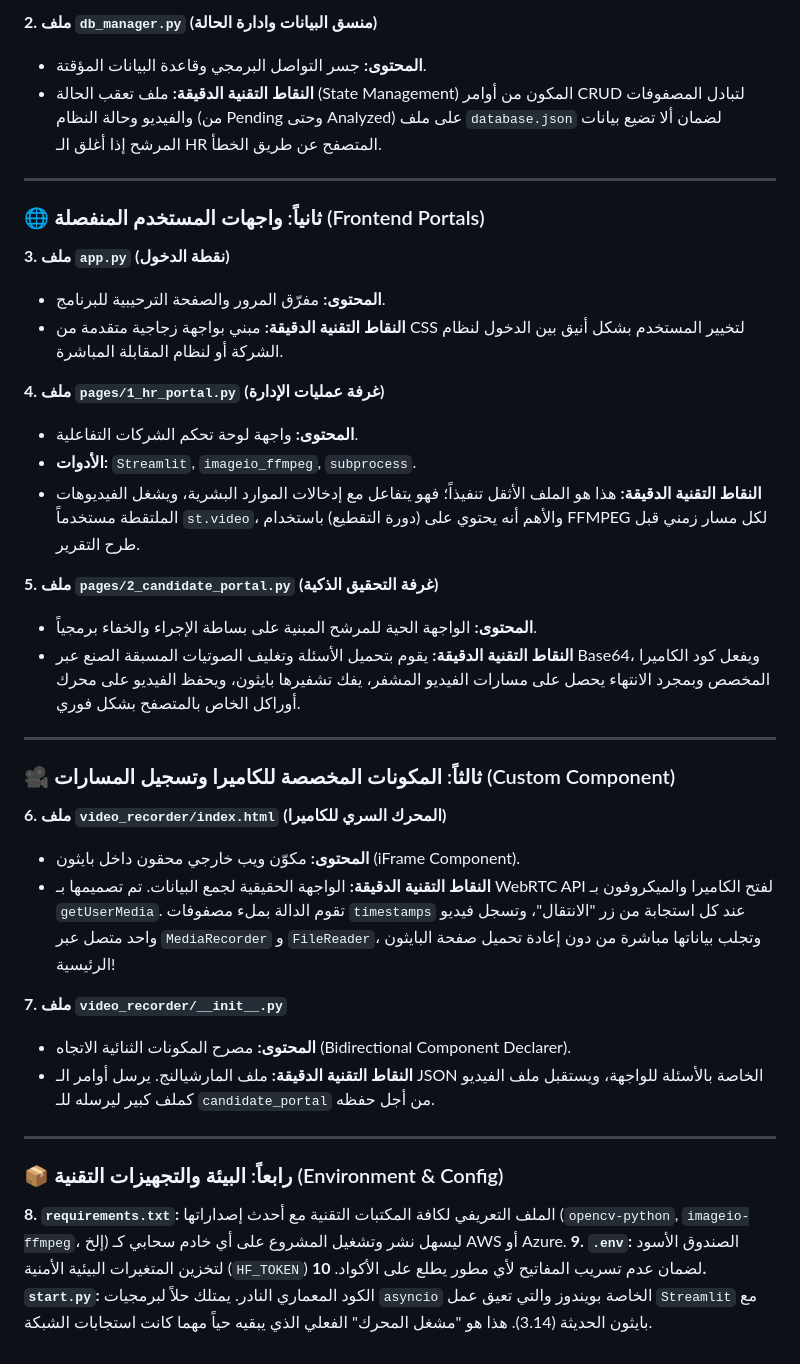
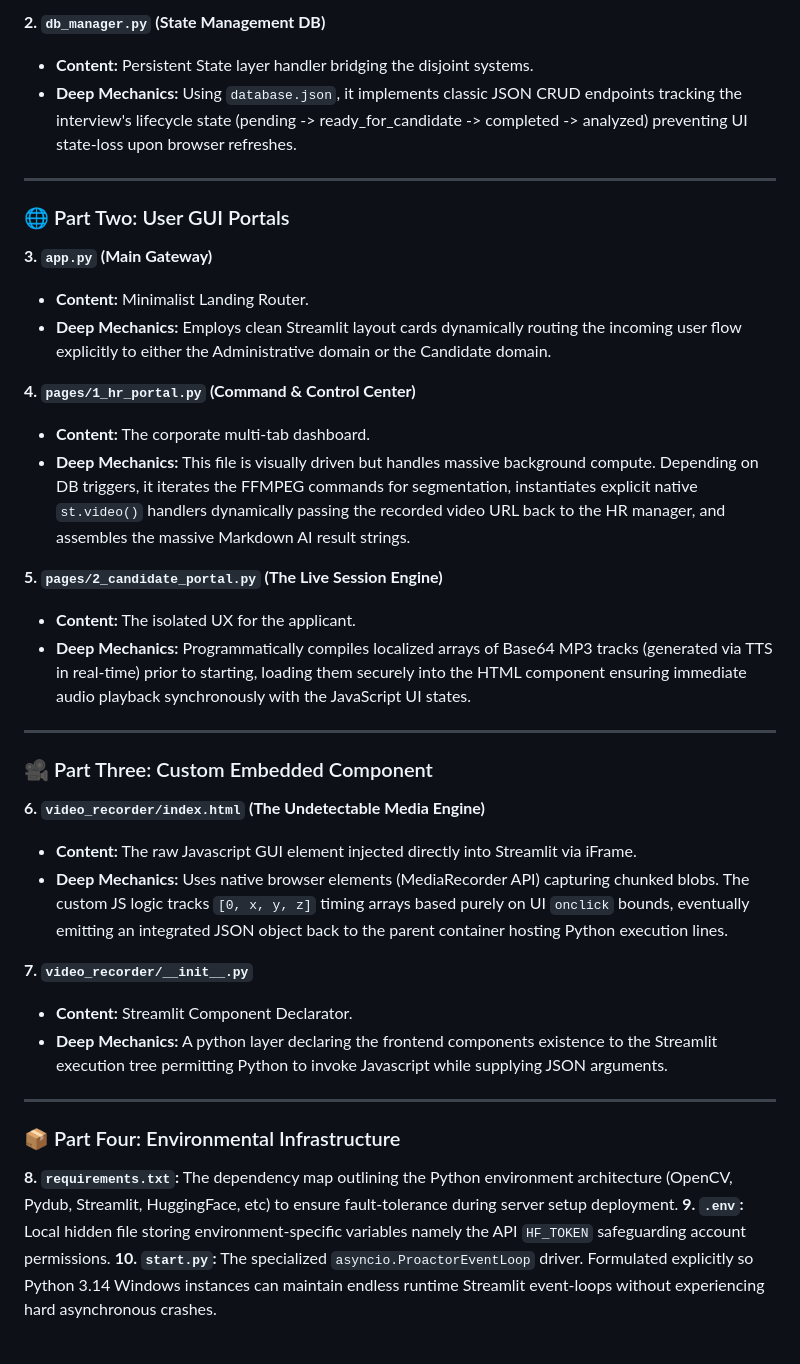
Before and after one commit to MohamedAbdo-0/inview-ai-screener, a Markdown page: README.md, the part around one of its changes. GitHub-like rendering.

Commit message:
Translate README content from Arabic to English

```diff
--- a/README.md
+++ b/README.md
@@ -45,38 +44,37 @@
 
-**2. ملف `db_manager.py` (منسق البيانات وادارة الحالة)**
-* **المحتوى:** جسر التواصل البرمجي وقاعدة البيانات المؤقتة.
-* **النقاط التقنية الدقيقة:** ملف تعقب الحالة (State Management) المكون من أوامر CRUD لتبادل المصفوفات والفيديو وحالة النظام (من Pending وحتى Analyzed) على ملف `database.json` لضمان ألا تضيع بيانات المرشح إذا أغلق الـ HR المتصفح عن طريق الخطأ.
+**2. `db_manager.py` (State Management DB)**
+* **Content:** Persistent State layer handler bridging the disjoint systems.
+* **Deep Mechanics:** Using `database.json`, it implements classic JSON CRUD endpoints tracking the interview's lifecycle state (pending -> ready_for_candidate -> completed -> analyzed) preventing UI state-loss upon browser refreshes.
 
 ---
 
-### 🌐 ثانياً: واجهات المستخدم المنفصلة (Frontend Portals)
-**3. ملف `app.py` (نقطة الدخول)**
-* **المحتوى:** مفرّق المرور والصفحة الترحيبية للبرنامج.
-* **النقاط التقنية الدقيقة:** مبني بواجهة زجاجية متقدمة من CSS لتخيير المستخدم بشكل أنيق بين الدخول لنظام الشركة أو لنظام المقابلة المباشرة.
+### 🌐 Part Two: User GUI Portals
+**3. `app.py` (Main Gateway)**
+* **Content:** Minimalist Landing Router.
+* **Deep Mechanics:** Employs clean Streamlit layout cards dynamically routing the incoming user flow explicitly to either the Administrative domain or the Candidate domain.
 
-**4. ملف `pages/1_hr_portal.py` (غرفة عمليات الإدارة)**
-* **المحتوى:** واجهة لوحة تحكم الشركات التفاعلية.
-* **الأدوات:** `Streamlit`, `imageio_ffmpeg`, `subprocess`.
-* **النقاط التقنية الدقيقة:** هذا هو الملف الأثقل تنفيذاً؛ فهو يتفاعل مع إدخالات الموارد البشرية، ويشغل الفيديوهات الملتقطة مستخدماً `st.video`، والأهم أنه يحتوي على (دورة التقطيع) باستخدام FFMPEG لكل مسار زمني قبل طرح التقرير.
+**4. `pages/1_hr_portal.py` (Command & Control Center)**
+* **Content:** The corporate multi-tab dashboard.
+* **Deep Mechanics:** This file is visually driven but handles massive background compute. Depending on DB triggers, it iterates the FFMPEG commands for segmentation, instantiates explicit native `st.video()` handlers dynamically passing the recorded video URL back to the HR manager, and assembles the massive Markdown AI result strings.
 
-**5. ملف `pages/2_candidate_portal.py` (غرفة التحقيق الذكية)**
-* **المحتوى:** الواجهة الحية للمرشح المبنية على بساطة الإجراء والخفاء برمجياً.
-* **النقاط التقنية الدقيقة:** يقوم بتحميل الأسئلة وتغليف الصوتيات المسبقة الصنع عبر Base64، ويفعل كود الكاميرا المخصص وبمجرد الانتهاء يحصل على مسارات الفيديو المشفر، يفك تشفيرها بايثون، ويحفظ الفيديو على محرك أوراكل الخاص بالمتصفح بشكل فوري.
+**5. `pages/2_candidate_portal.py` (The Live Session Engine)**
+* **Content:** The isolated UX for the applicant.
+* **Deep Mechanics:** Programmatically compiles localized arrays of Base64 MP3 tracks (generated via TTS in real-time) prior to starting, loading them securely into the HTML component ensuring immediate audio playback synchronously with the JavaScript UI states.
 
 ---
 
-### 🎥 ثالثاً: المكونات المخصصة للكاميرا وتسجيل المسارات (Custom Component)
-**6. ملف `video_recorder/index.html` (المحرك السري للكاميرا)**
-* **المحتوى:** مكوّن ويب خارجي محقون داخل بايثون (iFrame Component).
-* **النقاط التقنية الدقيقة:** الواجهة الحقيقية لجمع البيانات. تم تصميمها بـ WebRTC API لفتح الكاميرا والميكروفون بـ `getUserMedia`. تقوم الدالة بملء مصفوفات `timestamps` عند كل استجابة من زر "الانتقال"، وتسجل فيديو واحد متصل عبر `MediaRecorder` و `FileReader`، وتجلب بياناتها مباشرة من دون إعادة تحميل صفحة البايثون الرئيسية!
+### 🎥 Part Three: Custom Embedded Component
+**6. `video_recorder/index.html` (The Undetectable Media Engine)**
+* **Content:** The raw Javascript GUI element injected directly into Streamlit via iFrame.
+* **Deep Mechanics:** Uses native browser elements (MediaRecorder API) capturing chunked blobs. The custom JS logic tracks `[0, x, y, z]` timing arrays based purely on UI `onclick` bounds, eventually emitting an integrated JSON object back to the parent container hosting Python execution lines.
 
-**7. ملف `video_recorder/__init__.py`**
-* **المحتوى:** مصرح المكونات الثنائية الاتجاه (Bidirectional Component Declarer).
-* **النقاط التقنية الدقيقة:** ملف المارشيالنج. يرسل أوامر الـ JSON الخاصة بالأسئلة للواجهة، ويستقبل ملف الفيديو كملف كبير ليرسله للـ `candidate_portal` من أجل حفظه.
+**7. `video_recorder/__init__.py`**
+* **Content:** Streamlit Component Declarator.
+* **Deep Mechanics:** A python layer declaring the frontend components existence to the Streamlit execution tree permitting Python to invoke Javascript while supplying JSON arguments.
 
 ---
 
-### 📦 رابعاً: البيئة والتجهيزات التقنية (Environment & Config)
-**8. `requirements.txt`:** الملف التعريفي لكافة المكتبات التقنية مع أحدث إصداراتها (`opencv-python`, `imageio-ffmpeg`، إلخ) ليسهل نشر وتشغيل المشروع على أي خادم سحابي كـ AWS أو Azure.
-**9. `.env`:** الصندوق الأسود لتخزين المتغيرات البيئية الأمنية (`HF_TOKEN`) لضمان عدم تسريب المفاتيح لأي مطور يطلع على الأكواد.
-**10. `start.py`:** الكود المعماري النادر. يمتلك حلاً لبرمجيات `asyncio` الخاصة بويندوز والتي تعيق عمل `Streamlit` مع بايثون الحديثة (3.14). هذا هو "مشغل المحرك" الفعلي الذي يبقيه حياً مهما كانت استجابات الشبكة.
+### 📦 Part Four: Environmental Infrastructure
+**8. `requirements.txt`:** The dependency map outlining the Python environment architecture (OpenCV, Pydub, Streamlit, HuggingFace, etc) to ensure fault-tolerance during server setup deployment.
+**9. `.env`:** Local hidden file storing environment-specific variables namely the API `HF_TOKEN` safeguarding account permissions.
+**10. `start.py`:** The specialized `asyncio.ProactorEventLoop` driver. Formulated explicitly so Python 3.14 Windows instances can maintain endless runtime Streamlit event-loops without experiencing hard asynchronous crashes.
```
Also changed, not shown: other parts of README.md (+30 -31 lines).
